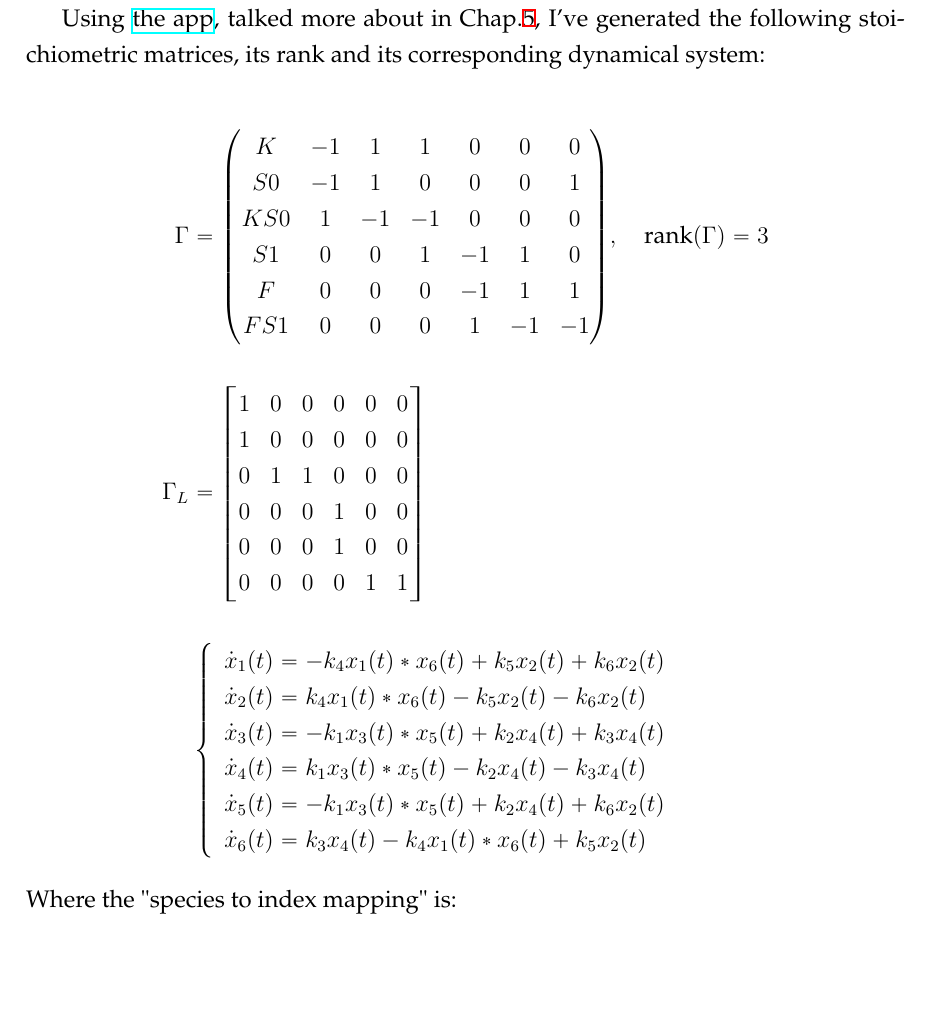
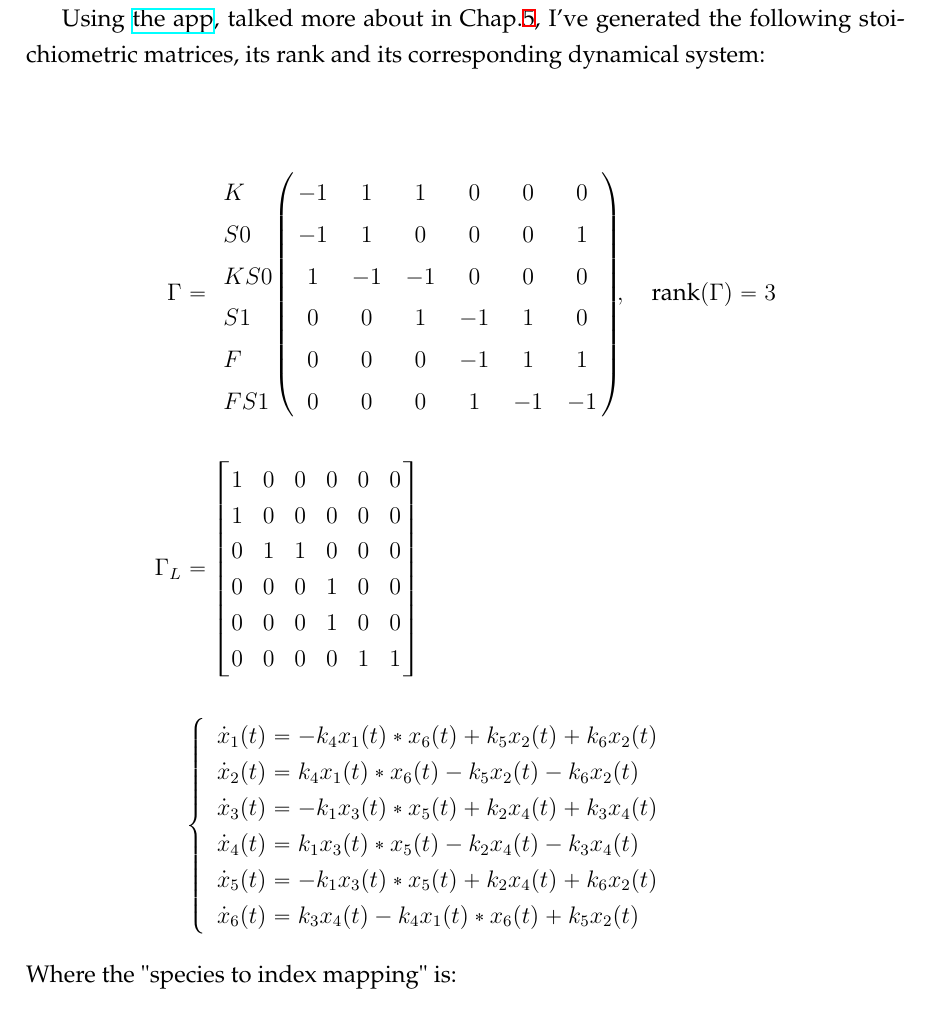
Before and after one commit to viktorashi/bachelor-thesis, a LaTeX thesis (main.tex, which reads chapters/chapter4.tex): part of page 51 of 79, cut so that both start at the same text, the shorter picture padded with empty space. Compiled offline with XeLaTeX.

Commit message:
sctoivch

```diff
--- a/chapters/chapter4.tex
+++ b/chapters/chapter4.tex
@@ -467,14 +467,15 @@ Using \href{https://github.com/viktorashi/Open-CoNtRol}{the app}, talked more ab
 
 \begin{align*}
 	\Gamma &=
-	\begin{pmatrix}
-		K & -1 &  1 &  1 &  0 &  0 &  0 \\
-		S0& -1 &  1 &  0 &  0 &  0 &  1 \\
-		KS0 &  1& -1& -1 &  0 &  0 &  0 \\
-		S1 &  0 &  0 &  1& -1 &  1 &  0 \\
-		F &  0 &  0 &  0& -1 &  1 &  1 \\
-		FS1 &  0 &  0 &  0 &  1& -1& -1  \\
-	\end{pmatrix}, \quad \text{rank}(\Gamma) = 3 \\[3ex]
+	\bordermatrix{  & \cr
+		K & -1 &  1 &  1 &  0 &  0 &  0 \cr
+		S0& -1 &  1 &  0 &  0 &  0 &  1 \cr
+		KS0 &  1& -1& -1 &  0 &  0 &  0 \cr
+		S1 &  0 &  0 &  1& -1 &  1 &  0 \cr
+		F &  0 &  0 &  0& -1 &  1 &  1 \cr
+		FS1 &  0 &  0 &  0 &  1& -1& -1  \cr
+	}
+	, \quad \text{rank}(\Gamma) = 3 \\[3ex]
 	\Gamma_L &=
 	\begin{bmatrix}
 		1&0&0&0&0&0\\
```
